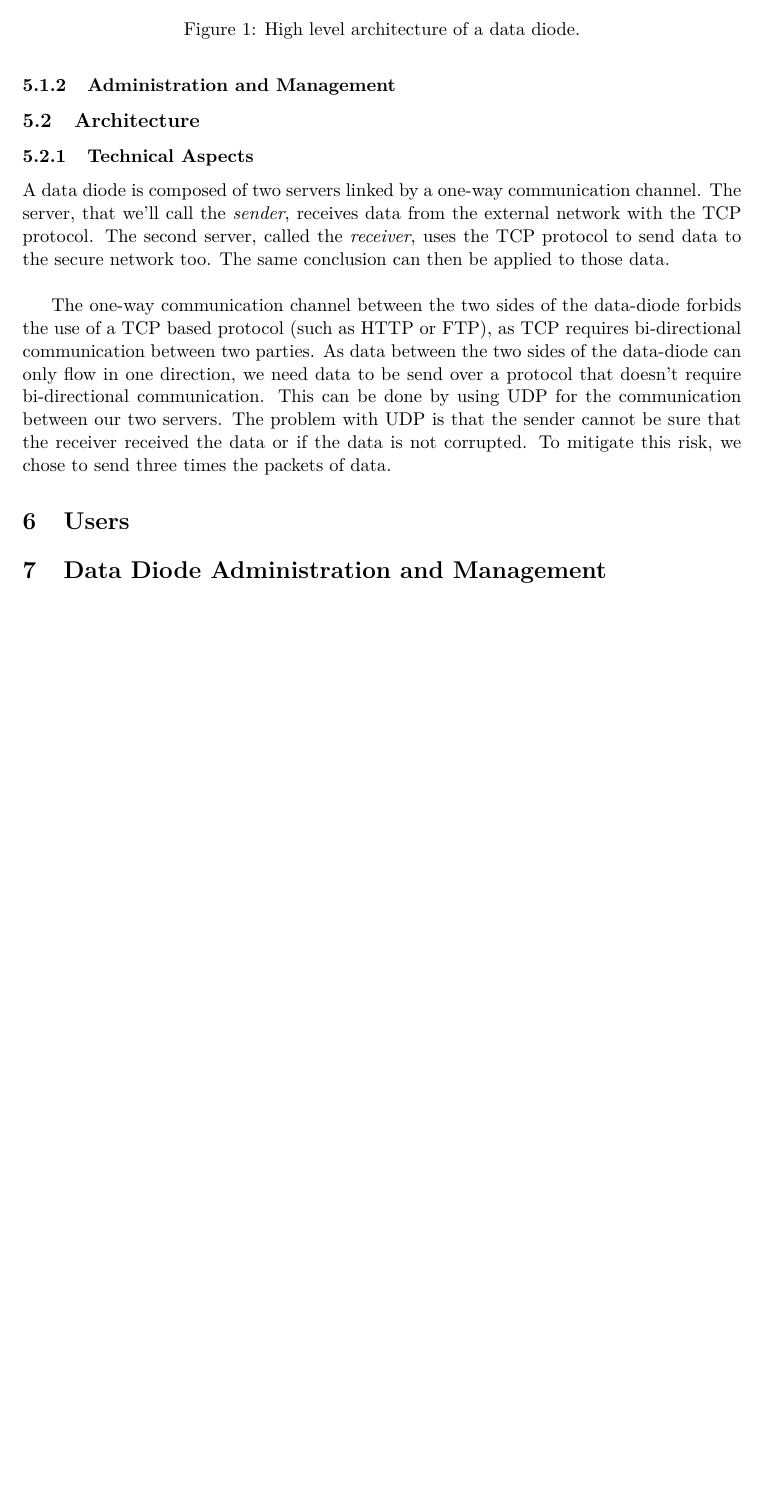
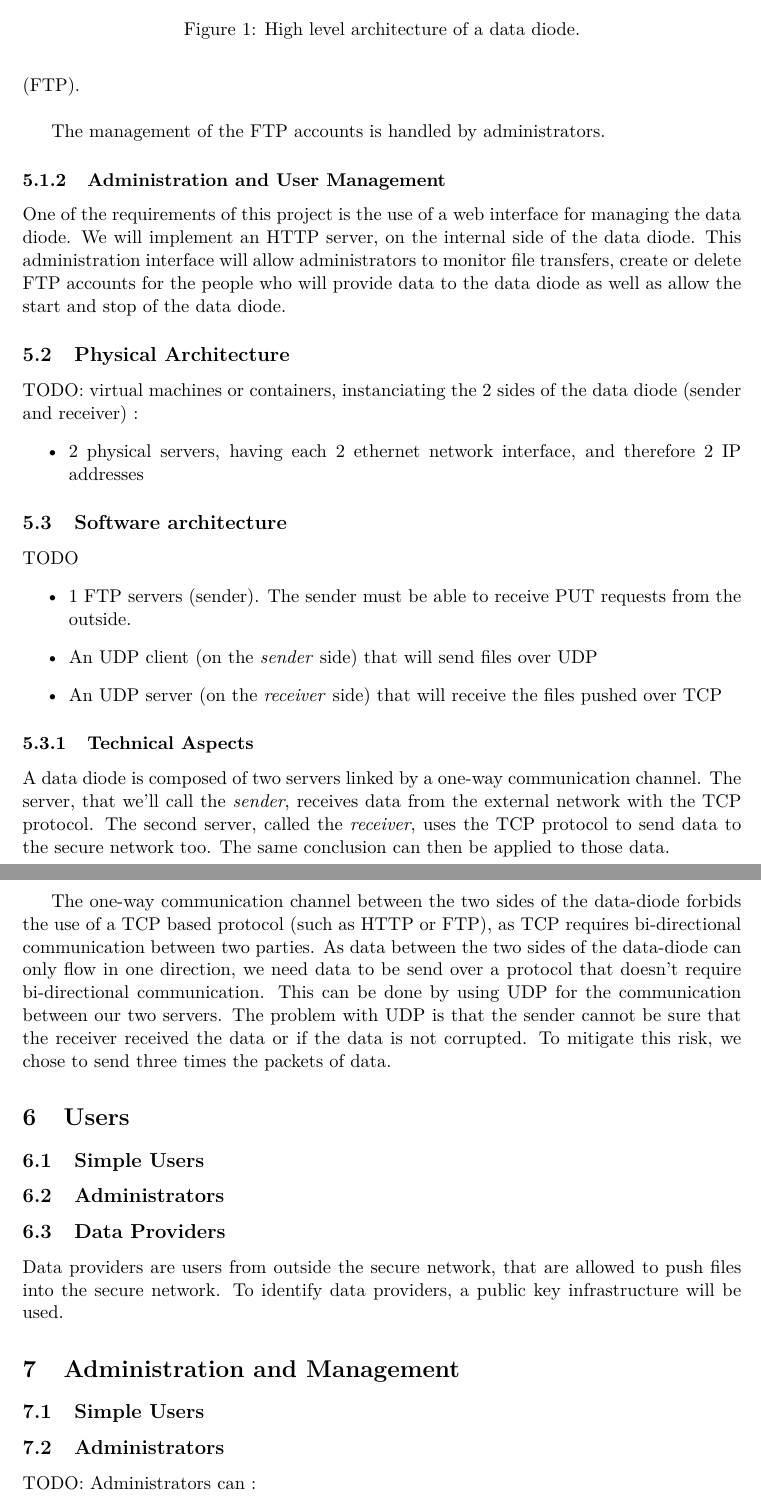
Before and after one commit to axtux/data-diode, a LaTeX document (rapport_20_novembre/rapport_2.tex): part of page 5 of 5 before the commit and two parts of pages 5 and 6 of 6 after it, the two joined at a grey line, cut so that both start at the same text, the shorter picture padded with empty space. Compiled offline with pdfLaTeX.

Commit message:
Addition of user sections as well as 'physical' and 'software' architecture sections

```diff
--- a/rapport_20_novembre/rapport_2.tex
+++ b/rapport_20_novembre/rapport_2.tex
@@ -76,8 +76,23 @@ The main application is a file transfer service that will enable files to be pus
 
-\subsubsection{Administration and Management}
+The management of the FTP accounts is handled by administrators.
 
+\subsubsection{Administration and User Management}
+One of the requirements of this project is the use of a web interface for managing the data diode. We will implement an HTTP server, on the internal side of the data diode. This administration interface will allow administrators to monitor file transfers, create or delete FTP accounts for the people who will provide data to the data diode as well as allow the start and stop of the data diode.
 
-\subsection{Architecture}
+\subsection{Physical Architecture}
+TODO: virtual machines or containers, instanciating the 2 sides of the data diode (sender and receiver) :
+\begin{itemize}
+\item{2 physical servers, having each 2 ethernet network interface, and therefore 2 IP addresses}
+
+\end{itemize}
+
+\subsection{Software architecture}
+TODO
+\begin{itemize}
+\item{1 FTP servers (sender). The sender must be able to receive PUT requests from the outside.}
+\item{An UDP client (on the \textit{sender} side) that will send files over UDP}
+\item{An UDP server (on the \textit{receiver }side)} that will receive the files pushed over TCP
+\end{itemize}
 \subsubsection{Technical Aspects}
 A data diode is composed of two servers linked by a one-way communication channel. The server, that we'll call the \textit{sender}, receives data from the external network with the TCP protocol. The second server, called the \textit{receiver}, uses the TCP protocol to send data to the secure network too. The same conclusion can then be applied to those data.\\
 
@@ -85,5 +100,17 @@ The one-way communication channel between the two sides of the data-diode forbid
 
 
 \section{Users}
+\subsection{Simple Users}
 
-\section{Data Diode Administration and Management}
+\subsection{Administrators}
+
+\subsection{Data Providers}
+Data providers are users from outside the secure network, that are allowed to push files into the secure network. To identify data providers, a public key infrastructure will be used.
+
+\section{Administration and Management}
+\subsection{Simple Users}
+
+\subsection{Administrators}
+TODO:
+Administrators can :
+\begin{itemize}
```
Also changed, not shown: rapport_20_novembre/rapport_2.tex (11 more changed lines).
